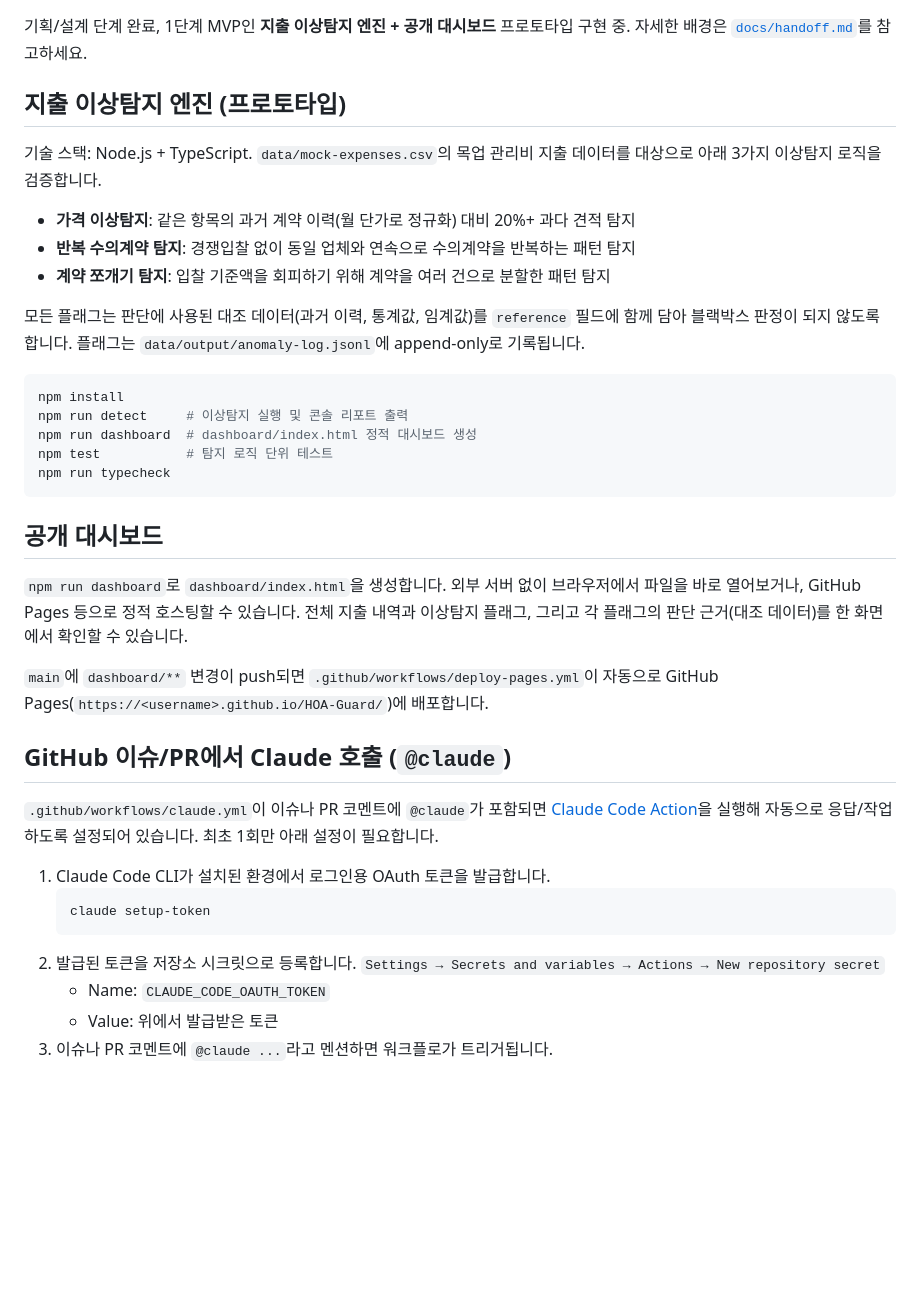
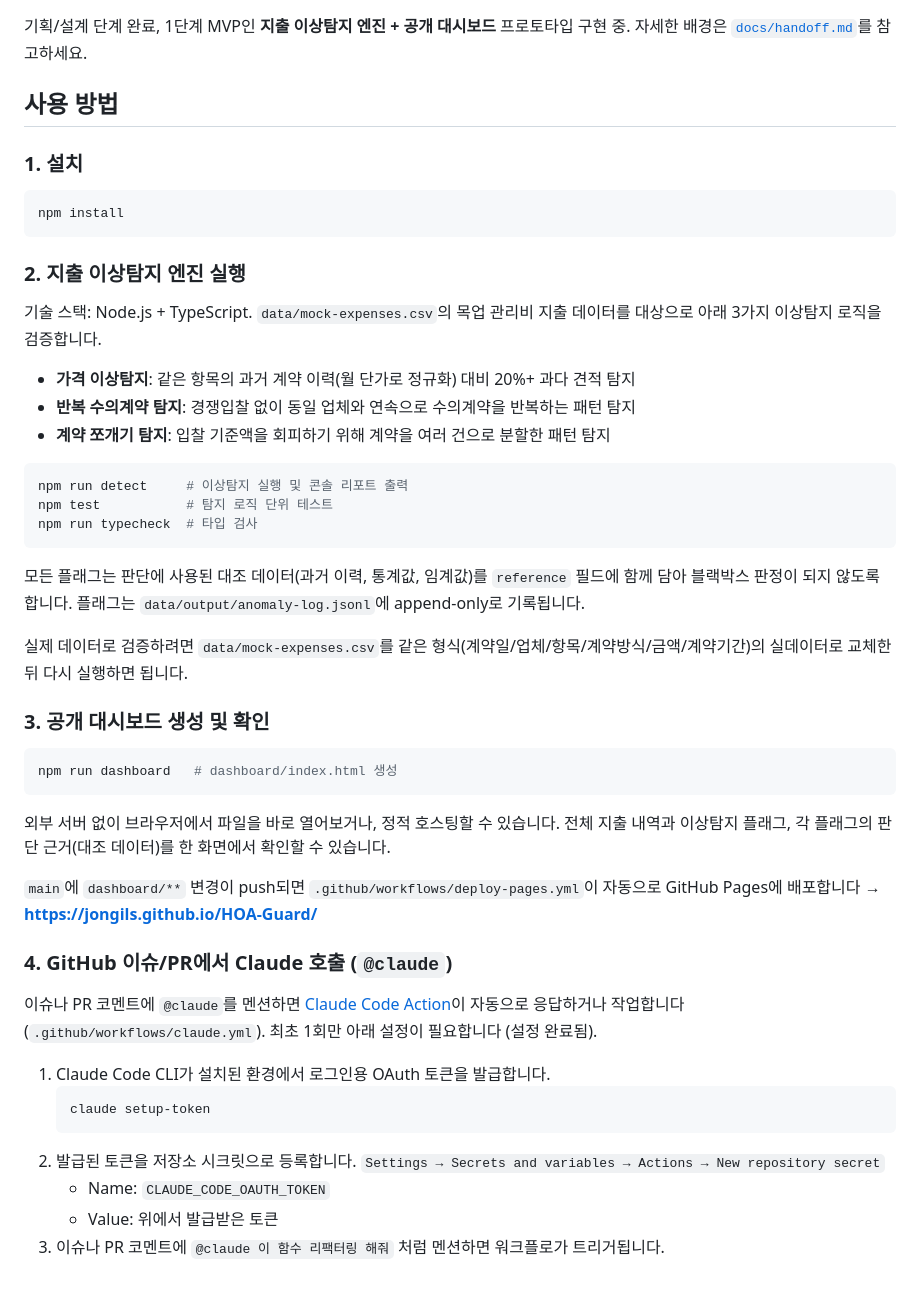
Before and after one commit to jongils/HOA-Guard, a Markdown page: README.md, the part around the change. Rendered like a GitHub page; blank space fills up the shorter version.

Commit message:
Consolidate usage instructions into one README section
Merge the scattered engine/dashboard/@claude instructions into a single
numbered "사용 방법" section so setup and usage read as one end-to-end
walkthrough instead of separate feature write-ups.

Co-Authored-By: Claude Sonnet 5 <noreply@anthropic.com>
Claude-Session: https://claude.ai/code/session_01JTRGJyhmTRdvTowqnCj442

````diff
--- a/README.md
+++ b/README.md
@@ -30,7 +30,15 @@ AI는 의결권을 갖지 않습니다. 의사결정 주체(입주자대표회
 
 기획/설계 단계 완료, 1단계 MVP인 **지출 이상탐지 엔진 + 공개 대시보드** 프로토타입 구현 중. 자세한 배경은 [`docs/handoff.md`](docs/handoff.md)를 참고하세요.
 
-## 지출 이상탐지 엔진 (프로토타입)
+## 사용 방법
+
+### 1. 설치
+
+```bash
+npm install
+```
+
+### 2. 지출 이상탐지 엔진 실행
 
 기술 스택: Node.js + TypeScript. `data/mock-expenses.csv`의 목업 관리비 지출 데이터를 대상으로
 아래 3가지 이상탐지 로직을 검증합니다.
@@ -39,30 +47,34 @@ AI는 의결권을 갖지 않습니다. 의사결정 주체(입주자대표회
 - **반복 수의계약 탐지**: 경쟁입찰 없이 동일 업체와 연속으로 수의계약을 반복하는 패턴 탐지
 - **계약 쪼개기 탐지**: 입찰 기준액을 회피하기 위해 계약을 여러 건으로 분할한 패턴 탐지
 
+```bash
+npm run detect     # 이상탐지 실행 및 콘솔 리포트 출력
+npm test           # 탐지 로직 단위 테스트
+npm run typecheck  # 타입 검사
+```
+
 모든 플래그는 판단에 사용된 대조 데이터(과거 이력, 통계값, 임계값)를 `reference` 필드에 함께 담아
 블랙박스 판정이 되지 않도록 합니다. 플래그는 `data/output/anomaly-log.jsonl`에 append-only로 기록됩니다.
 
+실제 데이터로 검증하려면 `data/mock-expenses.csv`를 같은 형식(계약일/업체/항목/계약방식/금액/계약기간)의
+실데이터로 교체한 뒤 다시 실행하면 됩니다.
+
+### 3. 공개 대시보드 생성 및 확인
+
 ```bash
-npm install
-npm run detect     # 이상탐지 실행 및 콘솔 리포트 출력
-npm run dashboard  # dashboard/index.html 정적 대시보드 생성
-npm test           # 탐지 로직 단위 테스트
-npm run typecheck
+npm run dashboard   # dashboard/index.html 생성
 ```
 
-## 공개 대시보드
-
-`npm run dashboard`로 `dashboard/index.html`을 생성합니다. 외부 서버 없이 브라우저에서 파일을 바로
-열어보거나, GitHub Pages 등으로 정적 호스팅할 수 있습니다. 전체 지출 내역과 이상탐지 플래그, 그리고
-각 플래그의 판단 근거(대조 데이터)를 한 화면에서 확인할 수 있습니다.
+외부 서버 없이 브라우저에서 파일을 바로 열어보거나, 정적 호스팅할 수 있습니다. 전체 지출 내역과
+이상탐지 플래그, 각 플래그의 판단 근거(대조 데이터)를 한 화면에서 확인할 수 있습니다.
 
 `main`에 `dashboard/**` 변경이 push되면 `.github/workflows/deploy-pages.yml`이 자동으로
-GitHub Pages(`https://<username>.github.io/HOA-Guard/`)에 배포합니다.
+GitHub Pages에 배포합니다 → **https://jongils.github.io/HOA-Guard/**
 
-## GitHub 이슈/PR에서 Claude 호출 (`@claude`)
+### 4. GitHub 이슈/PR에서 Claude 호출 (`@claude`)
 
-`.github/workflows/claude.yml`이 이슈나 PR 코멘트에 `@claude`가 포함되면 [Claude Code Action](https://github.com/anthropics/claude-code-action)을
-실행해 자동으로 응답/작업하도록 설정되어 있습니다. 최초 1회만 아래 설정이 필요합니다.
+이슈나 PR 코멘트에 `@claude`를 멘션하면 [Claude Code Action](https://github.com/anthropics/claude-code-action)이
+자동으로 응답하거나 작업합니다 (`.github/workflows/claude.yml`). 최초 1회만 아래 설정이 필요합니다 (설정 완료됨).
 
 1. Claude Code CLI가 설치된 환경에서 로그인용 OAuth 토큰을 발급합니다.
    ```bash
@@ -72,4 +84,4 @@ GitHub Pages(`https://<username>.github.io/HOA-Guard/`)에 배포합니다.
    `Settings → Secrets and variables → Actions → New repository secret`
    - Name: `CLAUDE_CODE_OAUTH_TOKEN`
    - Value: 위에서 발급받은 토큰
-3. 이슈나 PR 코멘트에 `@claude ...`라고 멘션하면 워크플로가 트리거됩니다.
+3. 이슈나 PR 코멘트에 `@claude 이 함수 리팩터링 해줘` 처럼 멘션하면 워크플로가 트리거됩니다.
````
